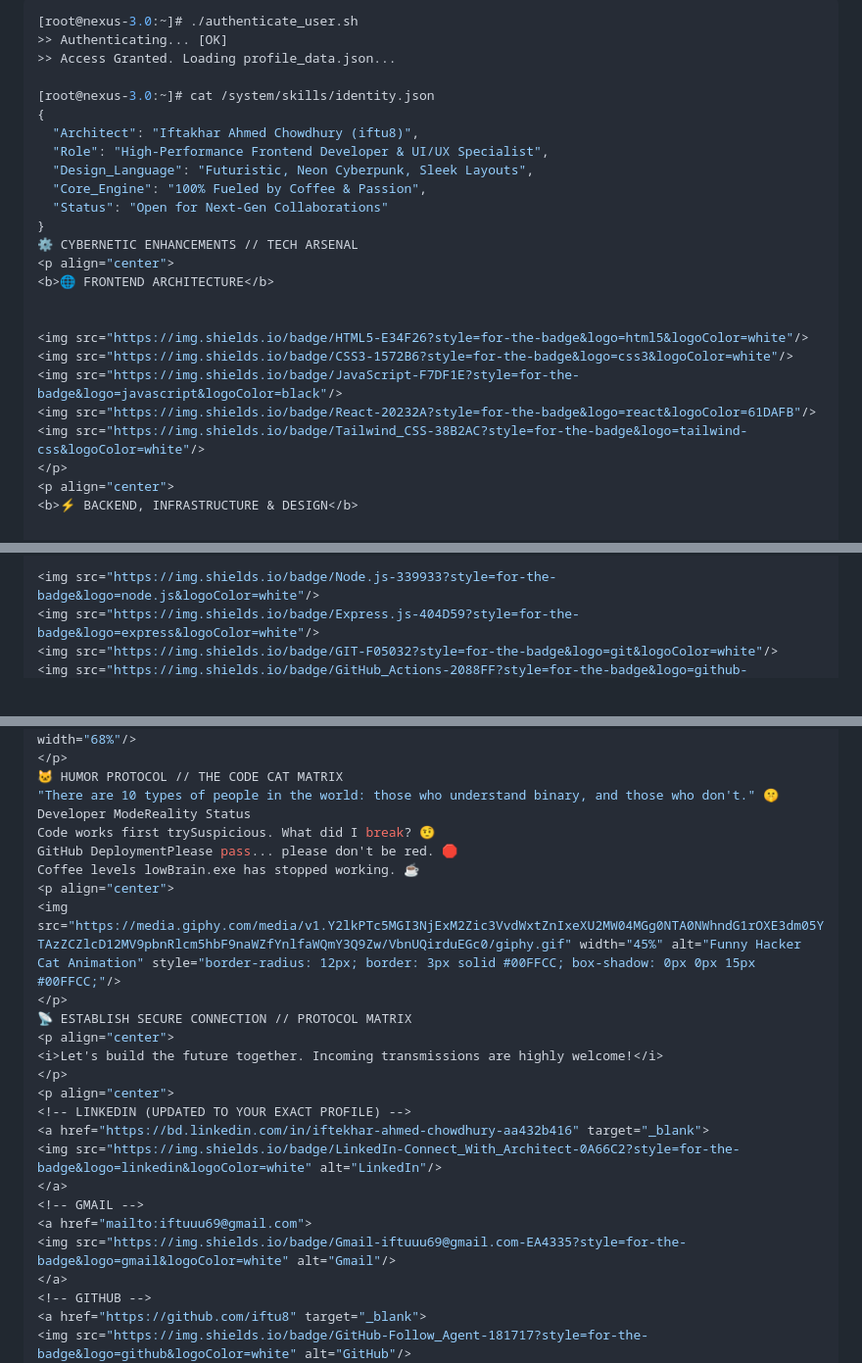
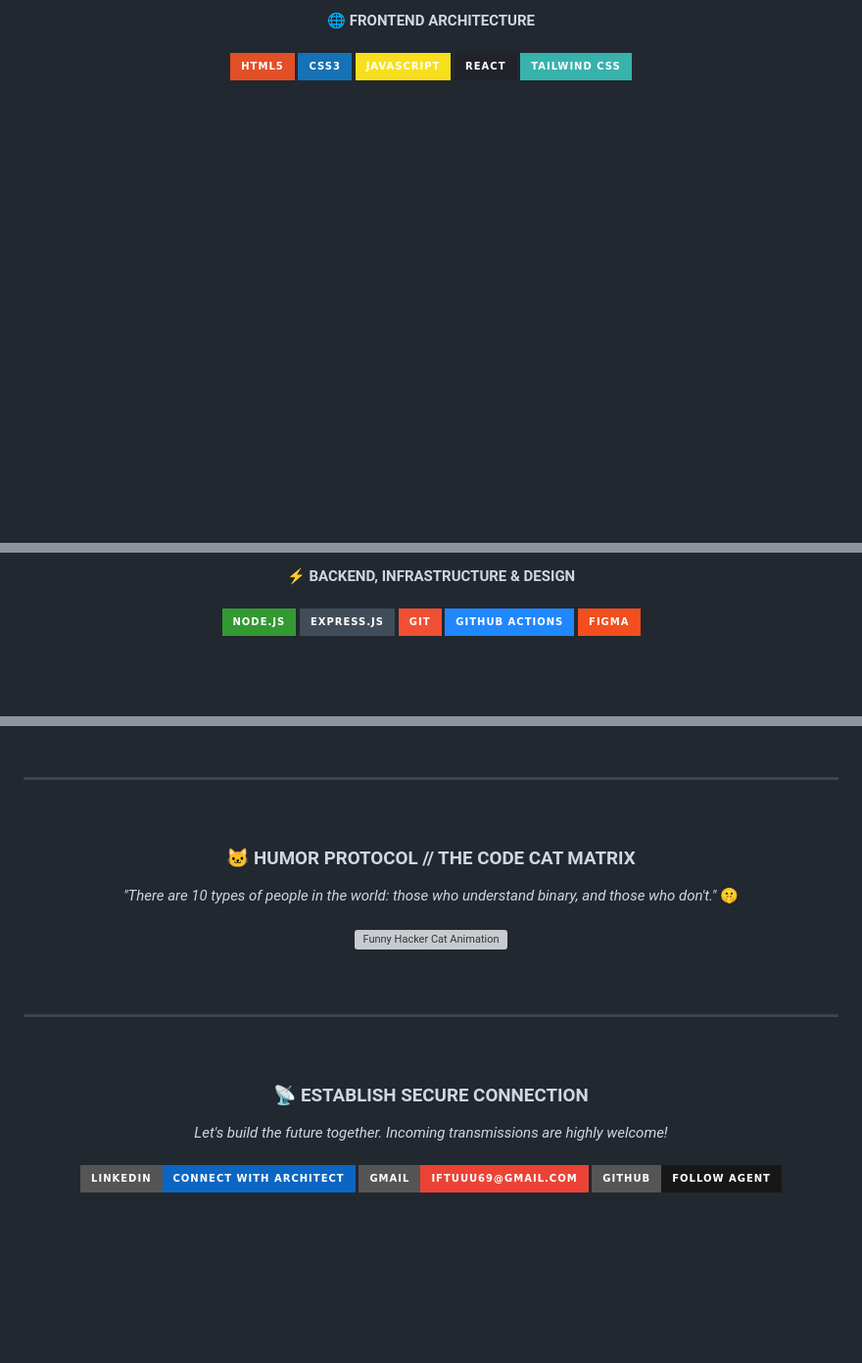
Before and after one commit to iftu8/iftuu-portfolio, a Markdown page: README.md, 3 parts joined by grey strips. Shown at 98% size. GitHub-like rendering; badges without logos; blank space fills up the shorter version; grey boxes are pictures that could not be loaded.

Commit message:
Update README with new header and content structure

````diff
--- a/README.md
+++ b/README.md
@@ -41,27 +38,7 @@
-```bash
-[root@nexus-3.0:~]# ./authenticate_user.sh
->> Authenticating... [OK]
->> Access Granted. Loading profile_data.json...
-
-[root@nexus-3.0:~]# cat /system/skills/identity.json
-{
-  "Architect": "Iftakhar Ahmed Chowdhury (iftu8)",
-  "Role": "High-Performance Frontend Developer & UI/UX Specialist",
-  "Design_Language": "Futuristic, Neon Cyberpunk, Sleek Layouts",
-  "Core_Engine": "100% Fueled by Coffee & Passion",
-  "Status": "Open for Next-Gen Collaborations"
-}
-⚙️ CYBERNETIC ENHANCEMENTS // TECH ARSENAL
-<p align="center">
-<b>🌐 FRONTEND ARCHITECTURE</b>
-
-
+<b>🌐 FRONTEND ARCHITECTURE</b><br><br>
 <img src="https://img.shields.io/badge/HTML5-E34F26?style=for-the-badge&logo=html5&logoColor=white"/>
 <img src="https://img.shields.io/badge/CSS3-1572B6?style=for-the-badge&logo=css3&logoColor=white"/>
 <img src="https://img.shields.io/badge/JavaScript-F7DF1E?style=for-the-badge&logo=javascript&logoColor=black"/>
 <img src="https://img.shields.io/badge/React-20232A?style=for-the-badge&logo=react&logoColor=61DAFB"/>
 <img src="https://img.shields.io/badge/Tailwind_CSS-38B2AC?style=for-the-badge&logo=tailwind-css&logoColor=white"/>
-</p>
-<p align="center">
-<b>⚡ BACKEND, INFRASTRUCTURE & DESIGN</b>
 
@@ -68,4 +46,5 @@
 
+<b>⚡ BACKEND, INFRASTRUCTURE & DESIGN</b><br><br>
 <img src="https://img.shields.io/badge/Node.js-339933?style=for-the-badge&logo=node.js&logoColor=white"/>
 <img src="https://img.shields.io/badge/Express.js-404D59?style=for-the-badge&logo=express&logoColor=white"/>
 <img src="https://img.shields.io/badge/GIT-F05032?style=for-the-badge&logo=git&logoColor=white"/>
@@ -81,28 +63,33 @@
 <img src="https://github-readme-stats.vercel.app/api/top-langs/?username=iftu8&layout=compact&theme=tokyonight&hide_border=true&bg_color=0D1117" alt="Top Languages" width="68%"/>
-</p>
-🐱 HUMOR PROTOCOL // THE CODE CAT MATRIX
-"There are 10 types of people in the world: those who understand binary, and those who don't." 🤫
-Developer ModeReality Status
-Code works first trySuspicious. What did I break? 🤨
-GitHub DeploymentPlease pass... please don't be red. 🛑
-Coffee levels lowBrain.exe has stopped working. ☕
-<p align="center">
-<img src="https://media.giphy.com/media/v1.Y2lkPTc5MGI3NjExM2Zic3VvdWxtZnIxeXU2MW04MGg0NTA0NWhndG1rOXE3dm05YTAzZCZlcD12MV9pbnRlcm5hbF9naWZfYnlfaWQmY3Q9Zw/VbnUQirduEGc0/giphy.gif" width="45%" alt="Funny Hacker Cat Animation" style="border-radius: 12px; border: 3px solid #00FFCC; box-shadow: 0px 0px 15px #00FFCC;"/>
-</p>
-📡 ESTABLISH SECURE CONNECTION // PROTOCOL MATRIX
-<p align="center">
+
+<br><br>
+<hr style="border: 1px solid #8A2BE2;">
+<br>
+
+<!-- 🐱 HUMOR PROTOCOL // THE CODE CAT MATRIX -->
+<h3> 🐱 HUMOR PROTOCOL // THE CODE CAT MATRIX </h3>
+<i>"There are 10 types of people in the world: those who understand binary, and those who don't."</i> 🤫
+<br><br>
+<img src="https://media.giphy.com/media/v1.Y2lkPTc5MGI3NjExM2Zic3VvdWxtZnIxeXU2MW04MGg0NTA0NWhndG1rOXE3dm05YTAzZCZlcD12MV9pbnRlcm5hbF9naWZfYnlfaWQmY3Q9Zw/VbnUQirduEGc0/giphy.gif" width="45%" alt="Funny Hacker Cat Animation" style="border-radius: 12px; border: 3px solid #00FFCC;"/>
+
+<br><br>
+<hr style="border: 1px solid #00FFCC;">
+<br>
+
+<!-- 📡 ESTABLISH SECURE CONNECTION // PROTOCOL MATRIX -->
+<h3> 📡 ESTABLISH SECURE CONNECTION </h3>
 <i>Let's build the future together. Incoming transmissions are highly welcome!</i>
-</p>
-<p align="center">
-<!-- LINKEDIN (UPDATED TO YOUR EXACT PROFILE) -->
+<br><br>
+
+<!-- LINKEDIN (EXACT PROFILE) -->
 <a href="https://bd.linkedin.com/in/iftekhar-ahmed-chowdhury-aa432b416" target="_blank">
-<img src="https://img.shields.io/badge/LinkedIn-Connect_With_Architect-0A66C2?style=for-the-badge&logo=linkedin&logoColor=white" alt="LinkedIn"/>
+  <img src="https://img.shields.io/badge/LinkedIn-Connect_With_Architect-0A66C2?style=for-the-badge&logo=linkedin&logoColor=white" alt="LinkedIn"/>
 </a>
 <!-- GMAIL -->
 <a href="mailto:iftuuu69@gmail.com">
-<img src="https://img.shields.io/badge/Gmail-iftuuu69@gmail.com-EA4335?style=for-the-badge&logo=gmail&logoColor=white" alt="Gmail"/>
+  <img src="https://img.shields.io/badge/Gmail-iftuuu69@gmail.com-EA4335?style=for-the-badge&logo=gmail&logoColor=white" alt="Gmail"/>
 </a>
 <!-- GITHUB -->
 <a href="https://github.com/iftu8" target="_blank">
-<img src="https://img.shields.io/badge/GitHub-Follow_Agent-181717?style=for-the-badge&logo=github&logoColor=white" alt="GitHub"/>
+  <img src="https://img.shields.io/badge/GitHub-Follow_Agent-181717?style=for-the-badge&logo=github&logoColor=white" alt="GitHub"/>
 </a>
````
Also changed, not shown: other parts of README.md (+45 -42 lines).
